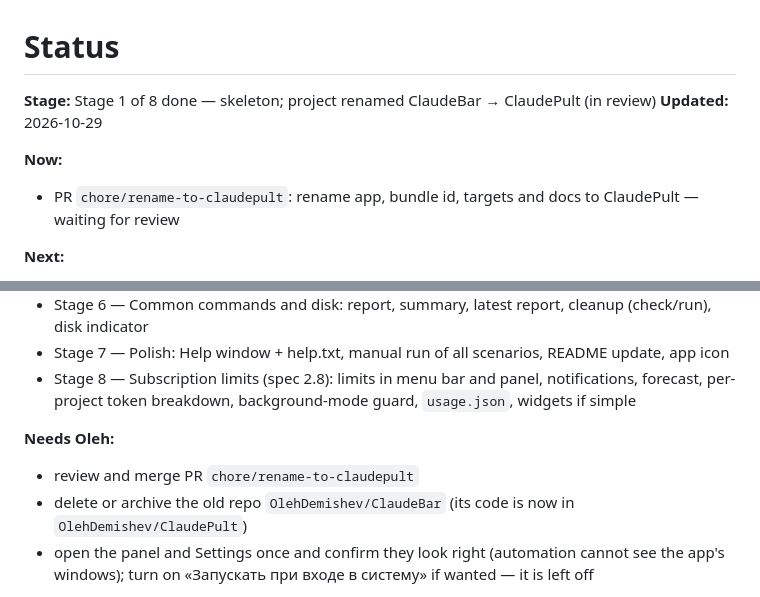
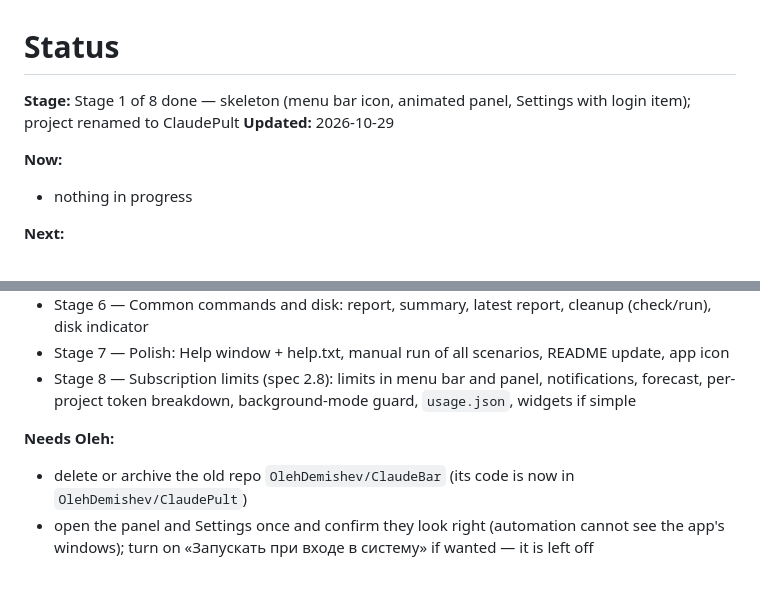
Before and after one commit to OlehDemishev/AIHubBar, a Markdown page: docs/STATUS.md, 2 parts joined by grey strips. Rendered like a GitHub page.

Commit message:
Update STATUS header after rename merge
Co-Authored-By: Claude Opus 5.5 <noreply@anthropic.com>

```diff
--- a/docs/STATUS.md
+++ b/docs/STATUS.md
@@ -1,11 +1,11 @@
 # Status
 
 <!-- summary:start -->
-**Stage:** Stage 1 of 8 done — skeleton; project renamed ClaudeBar → ClaudePult (in review)
+**Stage:** Stage 1 of 8 done — skeleton (menu bar icon, animated panel, Settings with login item); project renamed to ClaudePult
 **Updated:** 2026-10-29
 
 **Now:**
-- PR `chore/rename-to-claudepult`: rename app, bundle id, targets and docs to ClaudePult — waiting for review
+- nothing in progress
 
 **Next:**
 - Stage 2 — Projects: run `report.py --json`, models, project list with health/branch/STATUS, expand, open in Terminal/Finder/GitHub, periodic refresh, file logs in ~/Library/Logs/ClaudePult
@@ -17,7 +17,6 @@
 - Stage 8 — Subscription limits (spec 2.8): limits in menu bar and panel, notifications, forecast, per-project token breakdown, background-mode guard, `usage.json`, widgets if simple
 
 **Needs Oleh:**
-- review and merge PR `chore/rename-to-claudepult`
 - delete or archive the old repo `OlehDemishev/ClaudeBar` (its code is now in `OlehDemishev/ClaudePult`)
 - open the panel and Settings once and confirm they look right (automation cannot see the app's windows); turn on «Запускать при входе в систему» if wanted — it is left off
 <!-- summary:end -->
```
